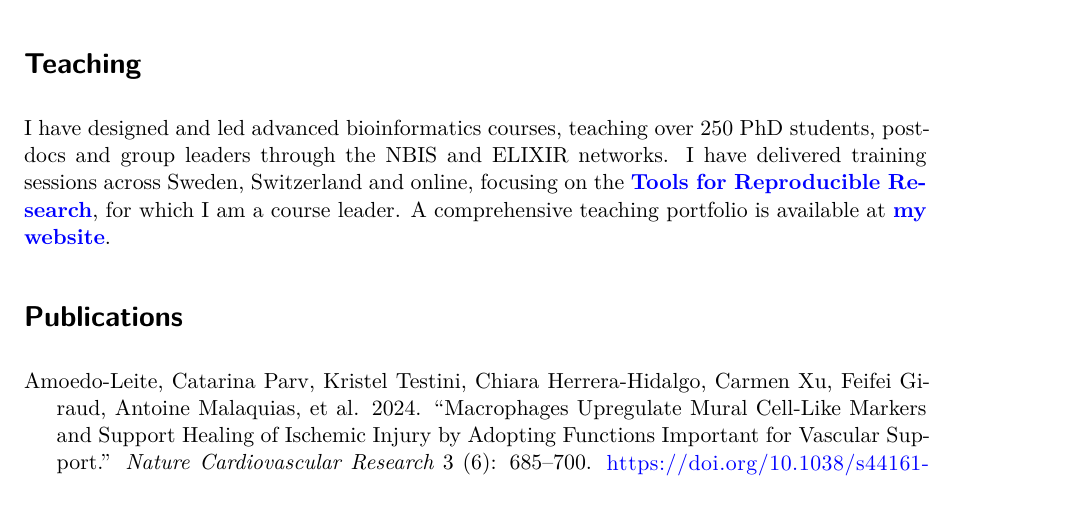
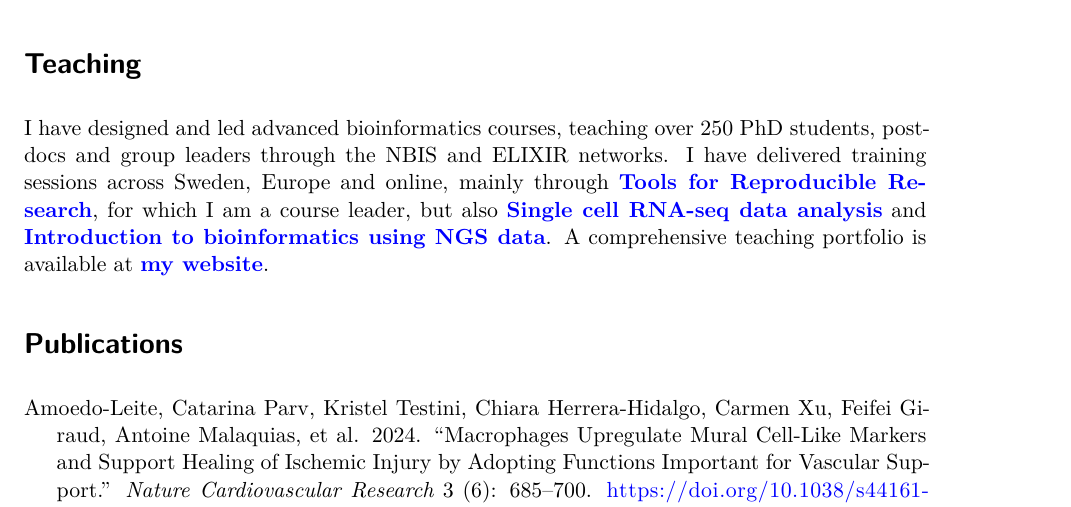
Before and after one commit to fasterius/fasterius.github.io, a Quarto document (_cv/cv.qmd): part of page 2 of 3, cut so that both start at the same text. Rendered offline with R 4.5, knitr and Pandoc in place of Quarto, then LaTeX, with nearby package versions; drawn as R Markdown's standard PDF in place of the format the file asks for.

Commit message:
Add additional courses to CV "Teaching" section

````diff
--- a/_cv/cv.qmd
+++ b/_cv/cv.qmd
@@ -181,10 +181,11 @@ tibble::tribble(
 
 I have designed and led advanced bioinformatics courses, teaching over 250 PhD
 students, postdocs and group leaders through the NBIS and ELIXIR networks. I
-have delivered training sessions across Sweden, Switzerland and online, focusing
-on the **[Tools for Reproducible Research](https://nbisweden.github.io/workshop-reproducible-research/home_schedule.html)**,
-for which I am a course leader. A comprehensive teaching portfolio is available
-at **[my website](https://fasterius.github.io/teaching/)**.
+have delivered training sessions across Sweden, Europe and online, mainly
+through **[Tools for Reproducible Research](https://nbisweden.github.io/workshop-reproducible-research)**,
+for which I am a course leader, but also **[Single cell RNA-seq data analysis](https://nbisweden.github.io/workshop-scRNAseq/)**
+and **[Introduction to bioinformatics using NGS data](https://nbisweden.github.io/workshop-ngsintro/2411/)**.
+A comprehensive teaching portfolio is available at **[my website](https://fasterius.github.io/teaching/)**.
 
 ```{r}
 #| eval: false
````
Also changed, not shown: _cv/cv.qmd (2 more changed lines).
